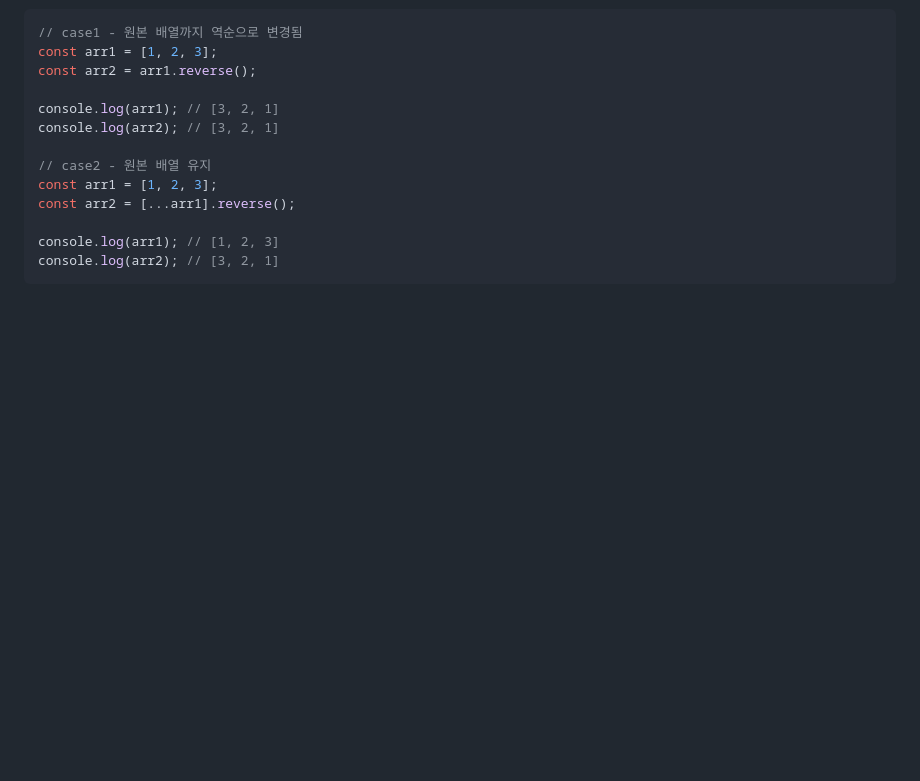
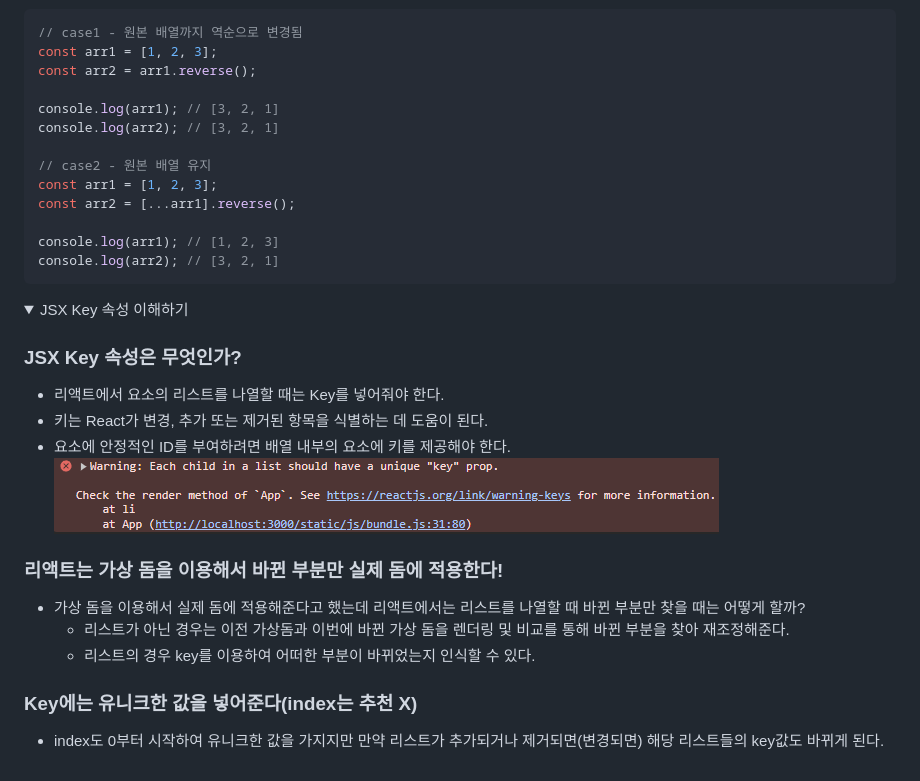
Before and after one commit to Dahoonkk/Studying_React, a Markdown page: tictactoe/README.md, the part around the change. Rendered like a GitHub page; pictures changed too: tictactoe/image-1.png (added); folded sections open; blank space fills up the shorter version.

````diff
--- a/tictactoe/README.md
+++ b/tictactoe/README.md
@@ -665,3 +665,21 @@ console.log(arr1); // [1, 2, 3]
 console.log(arr2); // [3, 2, 1]
 ```
 </details>
+<details>
+<summary>JSX Key 속성 이해하기</summary>
+
+### JSX Key 속성은 무엇인가?
+- 리액트에서 요소의 리스트를 나열할 때는 Key를 넣어줘야 한다.
+- 키는 React가 변경, 추가 또는 제거된 항목을 식별하는 데 도움이 된다.
+- 요소에 안정적인 ID를 부여하려면 배열 내부의 요소에 키를 제공해야 한다.
+![Alt text](image-1.png)
+
+### 리액트는 가상 돔을 이용해서 바뀐 부분만 실제 돔에 적용한다!
+- 가상 돔을 이용해서 실제 돔에 적용해준다고 했는데 리액트에서는 리스트를 나열할 때 바뀐 부분만 찾을 때는 어떻게 할까?
+  - 리스트가 아닌 경우는 이전 가상돔과 이번에 바뀐 가상 돔을 렌더링 및 비교를 통해 바뀐 부분을 찾아 재조정해준다.
+  - 리스트의 경우 key를 이용하여 어떠한 부분이 바뀌었는지 인식할 수 있다.
+
+### Key에는 유니크한 값을 넣어준다(index는 추천 X)
+- index도 0부터 시작하여 유니크한 값을 가지지만 만약 리스트가 추가되거나 제거되면(변경되면) 해당 리스트들의 key값도 바뀌게 된다.
+
+</details>
````
Also changed, not shown: 6 other files.
